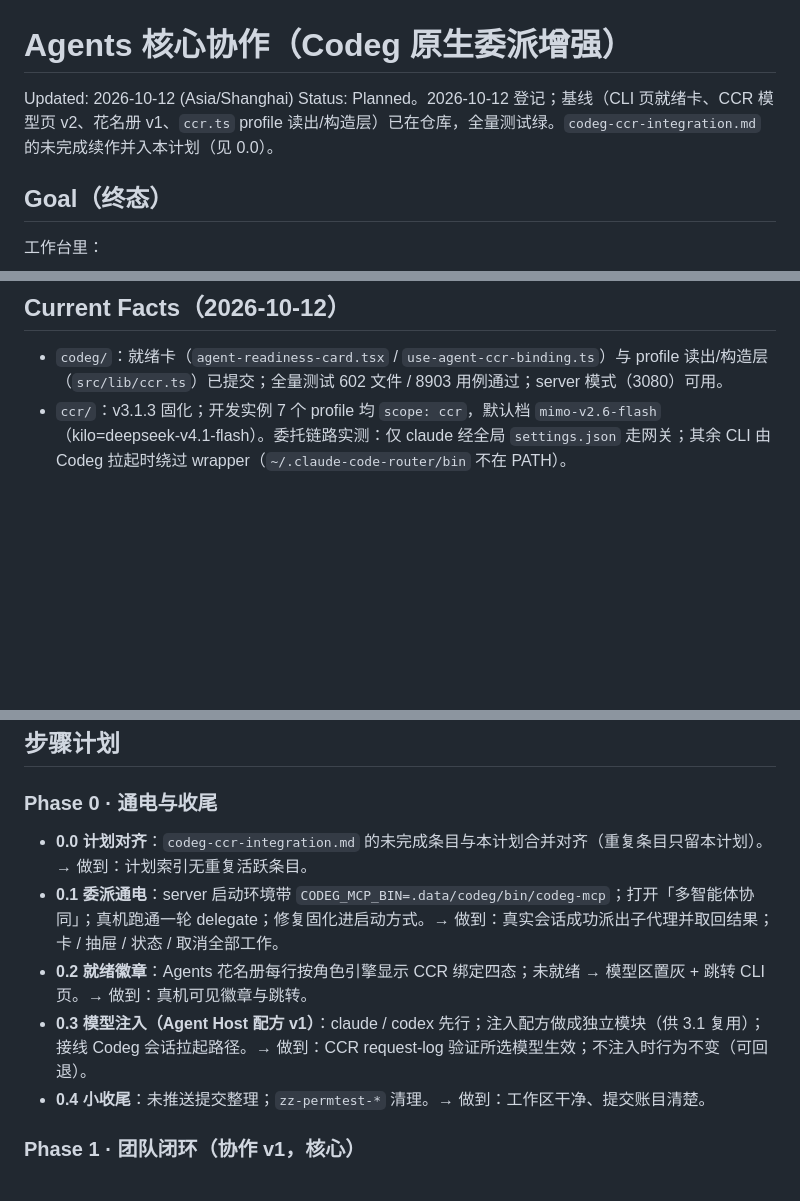
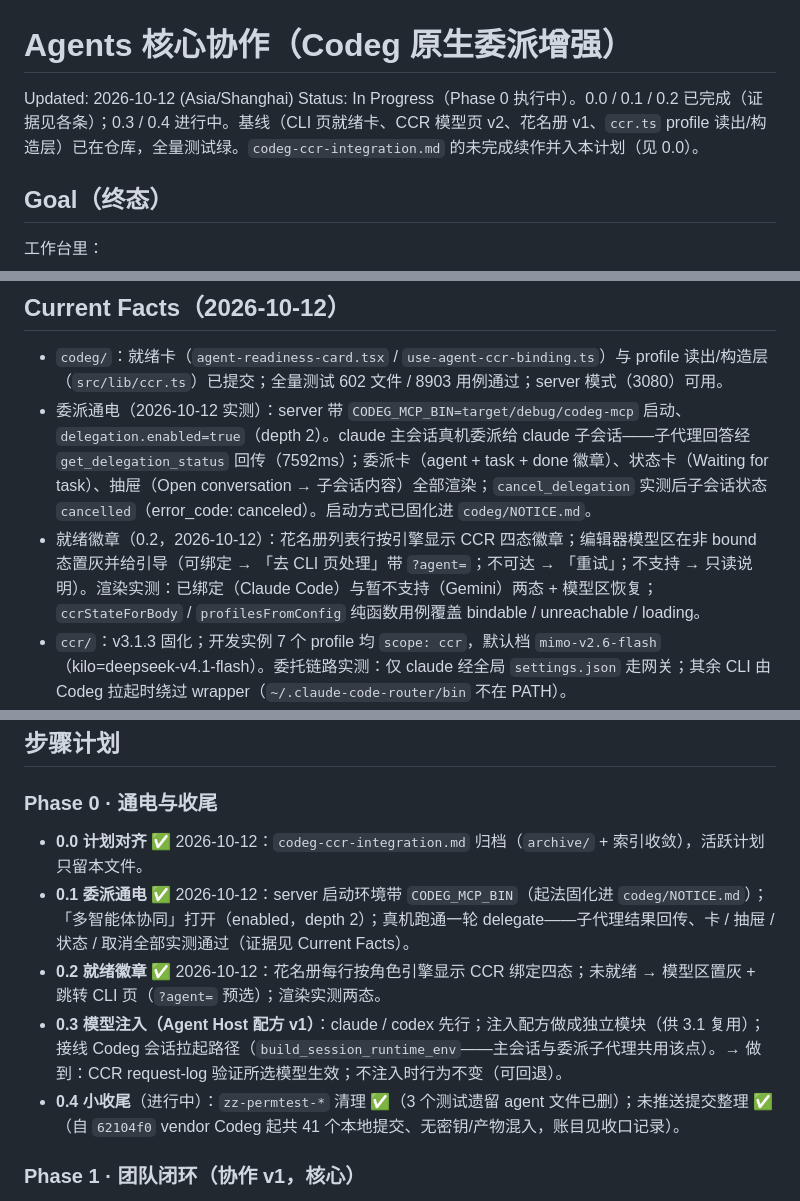
Before and after one commit to pengtao199/CrewChat, a Markdown page: docs/plans/agents-core-collaboration.md, 3 parts joined by grey strips. GitHub-like rendering; blank space fills up the shorter version.

```diff
--- a/docs/plans/agents-core-collaboration.md
+++ b/docs/plans/agents-core-collaboration.md
@@ -1,7 +1,7 @@
 # Agents 核心协作（Codeg 原生委派增强）
 
 Updated: 2026-10-12 (Asia/Shanghai)
-Status: Planned。2026-10-12 登记；基线（CLI 页就绪卡、CCR 模型页 v2、花名册 v1、`ccr.ts` profile 读出/构造层）已在仓库，全量测试绿。`codeg-ccr-integration.md` 的未完成续作并入本计划（见 0.0）。
+Status: In Progress（Phase 0 执行中）。0.0 / 0.1 / 0.2 已完成（证据见各条）；0.3 / 0.4 进行中。基线（CLI 页就绪卡、CCR 模型页 v2、花名册 v1、`ccr.ts` profile 读出/构造层）已在仓库，全量测试绿。`codeg-ccr-integration.md` 的未完成续作并入本计划（见 0.0）。
 
 ## Goal（终态）
 
@@ -18,6 +18,8 @@ Status: Planned。2026-10-12 登记；基线（CLI 页就绪卡、CCR 模型页
 ## Current Facts（2026-10-12）
 
 - `codeg/`：就绪卡（`agent-readiness-card.tsx` / `use-agent-ccr-binding.ts`）与 profile 读出/构造层（`src/lib/ccr.ts`）已提交；全量测试 602 文件 / 8903 用例通过；server 模式（3080）可用。
+- 委派通电（2026-10-12 实测）：server 带 `CODEG_MCP_BIN=target/debug/codeg-mcp` 启动、`delegation.enabled=true`（depth 2）。claude 主会话真机委派给 claude 子会话——子代理回答经 `get_delegation_status` 回传（7592ms）；委派卡（agent + task + done 徽章）、状态卡（Waiting for task）、抽屉（Open conversation → 子会话内容）全部渲染；`cancel_delegation` 实测后子会话状态 `cancelled`（error_code: canceled）。启动方式已固化进 `codeg/NOTICE.md`。
+- 就绪徽章（0.2，2026-10-12）：花名册列表行按引擎显示 CCR 四态徽章；编辑器模型区在非 bound 态置灰并给引导（可绑定 → 「去 CLI 页处理」带 `?agent=`；不可达 → 「重试」；不支持 → 只读说明）。渲染实测：已绑定（Claude Code）与暂不支持（Gemini）两态 + 模型区恢复；`ccrStateForBody` / `profilesFromConfig` 纯函数用例覆盖 bindable / unreachable / loading。
 - `ccr/`：v3.1.3 固化；开发实例 7 个 profile 均 `scope: ccr`，默认档 `mimo-v2.6-flash`（kilo=deepseek-v4.1-flash）。委托链路实测：仅 claude 经全局 `settings.json` 走网关；其余 CLI 由 Codeg 拉起时绕过 wrapper（`~/.claude-code-router/bin` 不在 PATH）。
 - 委派：`delegation.enabled` 默认 false；codeg-mcp 二进制在 `.data/codeg/bin/`，server 模式需 `CODEG_MCP_BIN`；委派 UI（卡 / 组卡 / 抽屉 / 后台条 / 悬浮面板）齐备。
 - 花名册：Codeg 侧 v1 页面（`.data/codeg/agent-roles.json`）；Python 侧 `.data/agents/*.jsonc`（10 份，冻结）。
@@ -38,11 +40,11 @@ Status: Planned。2026-10-12 登记；基线（CLI 页就绪卡、CCR 模型页
 
 ### Phase 0 · 通电与收尾
 
-- **0.0 计划对齐**：`codeg-ccr-integration.md` 的未完成条目与本计划合并对齐（重复条目只留本计划）。→ 做到：计划索引无重复活跃条目。
-- **0.1 委派通电**：server 启动环境带 `CODEG_MCP_BIN=.data/codeg/bin/codeg-mcp`；打开「多智能体协同」；真机跑通一轮 delegate；修复固化进启动方式。→ 做到：真实会话成功派出子代理并取回结果；卡 / 抽屉 / 状态 / 取消全部工作。
-- **0.2 就绪徽章**：Agents 花名册每行按角色引擎显示 CCR 绑定四态；未就绪 → 模型区置灰 + 跳转 CLI 页。→ 做到：真机可见徽章与跳转。
-- **0.3 模型注入（Agent Host 配方 v1）**：claude / codex 先行；注入配方做成独立模块（供 3.1 复用）；接线 Codeg 会话拉起路径。→ 做到：CCR request-log 验证所选模型生效；不注入时行为不变（可回退）。
-- **0.4 小收尾**：未推送提交整理；`zz-permtest-*` 清理。→ 做到：工作区干净、提交账目清楚。
+- **0.0 计划对齐** ✅ 2026-10-12：`codeg-ccr-integration.md` 归档（`archive/` + 索引收敛），活跃计划只留本文件。
+- **0.1 委派通电** ✅ 2026-10-12：server 启动环境带 `CODEG_MCP_BIN`（起法固化进 `codeg/NOTICE.md`）；「多智能体协同」打开（enabled，depth 2）；真机跑通一轮 delegate——子代理结果回传、卡 / 抽屉 / 状态 / 取消全部实测通过（证据见 Current Facts）。
+- **0.2 就绪徽章** ✅ 2026-10-12：花名册每行按角色引擎显示 CCR 绑定四态；未就绪 → 模型区置灰 + 跳转 CLI 页（`?agent=` 预选）；渲染实测两态。
+- **0.3 模型注入（Agent Host 配方 v1）**：claude / codex 先行；注入配方做成独立模块（供 3.1 复用）；接线 Codeg 会话拉起路径（`build_session_runtime_env`——主会话与委派子代理共用该点）。→ 做到：CCR request-log 验证所选模型生效；不注入时行为不变（可回退）。
+- **0.4 小收尾**（进行中）：`zz-permtest-*` 清理 ✅（3 个测试遗留 agent 文件已删）；未推送提交整理 ✅（自 `62104f0` vendor Codeg 起共 41 个本地提交、无密钥/产物混入，账目见收口记录）。
 
 ### Phase 1 · 团队闭环（协作 v1，核心）
 
```
Also changed, not shown: codeg/NOTICE.md (+20 -0 lines).
